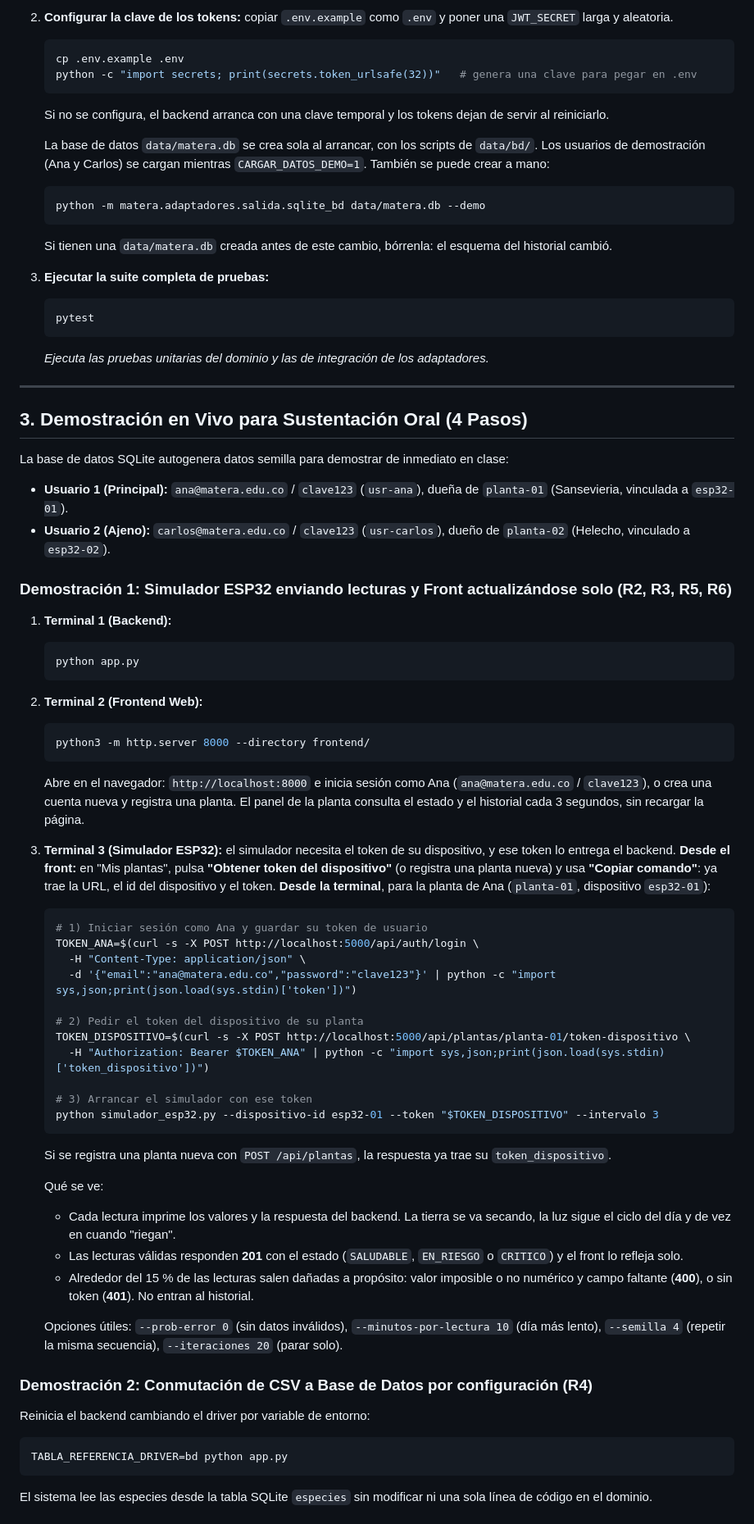
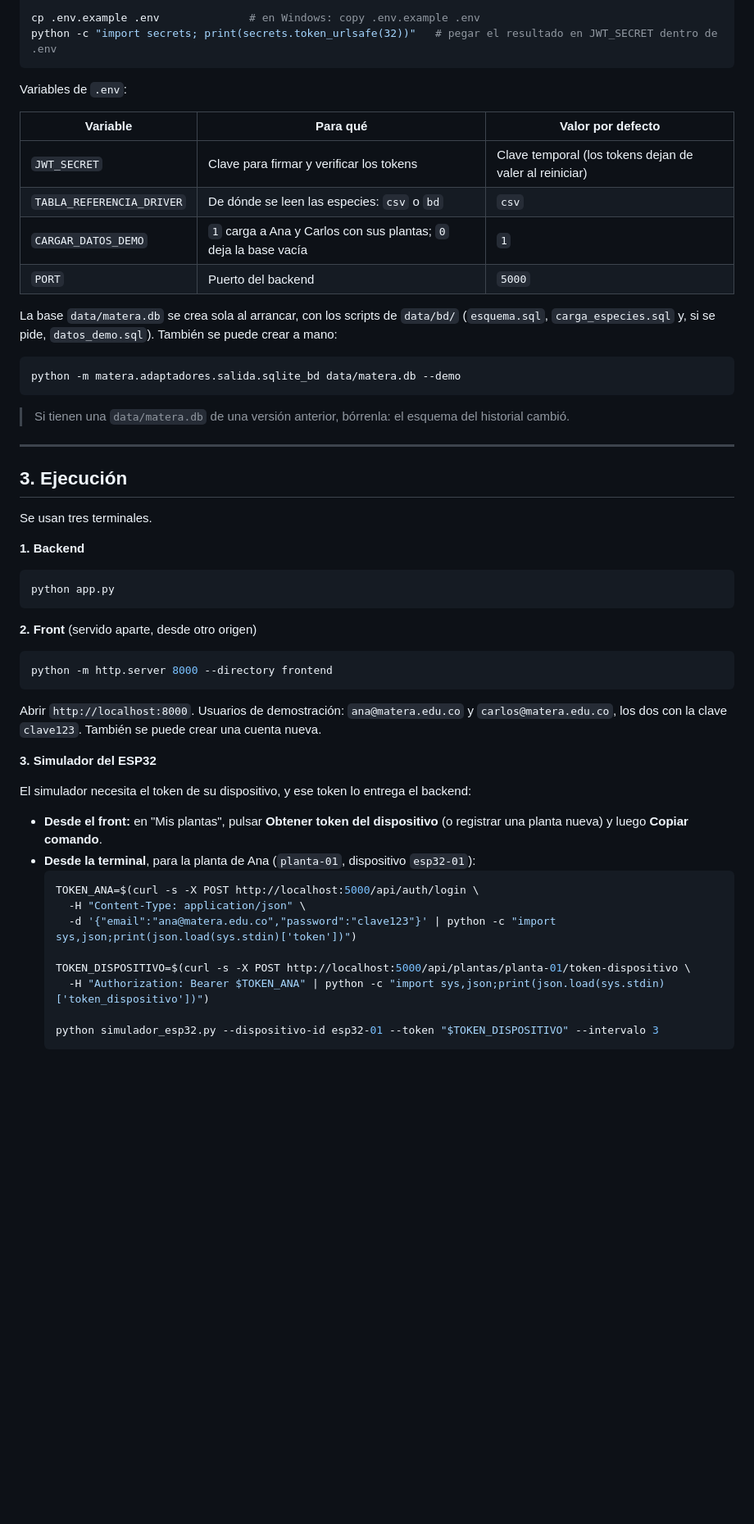
Before and after one commit to estebanstack/SmartPlantBase, a Markdown page: README.md, the part around one of its changes. Shown at 82% size. Rendered like a GitHub page; blank space fills up the shorter version.

````diff
--- a/README.md
+++ b/README.md
@@ -38,71 +63,55 @@ SmartPlantBase implementa el patrón **Puertos y Adaptadores (Alistair Cockburn,
 
-2. **Configurar la clave de los tokens:** copiar `.env.example` como `.env` y poner una `JWT_SECRET` larga y aleatoria.
-   ```bash
-   cp .env.example .env
-   python -c "import secrets; print(secrets.token_urlsafe(32))"   # genera una clave para pegar en .env
-   ```
-   Si no se configura, el backend arranca con una clave temporal y los tokens dejan de servir al reiniciarlo.
+cp .env.example .env              # en Windows: copy .env.example .env
+python -c "import secrets; print(secrets.token_urlsafe(32))"   # pegar el resultado en JWT_SECRET dentro de .env
+```
 
-   La base de datos `data/matera.db` se crea sola al arrancar, con los scripts de `data/bd/`. Los usuarios de demostración (Ana y Carlos) se cargan mientras `CARGAR_DATOS_DEMO=1`. También se puede crear a mano:
-   ```bash
-   python -m matera.adaptadores.salida.sqlite_bd data/matera.db --demo
-   ```
-   Si tienen una `data/matera.db` creada antes de este cambio, bórrenla: el esquema del historial cambió.
+Variables de `.env`:
 
-3. **Ejecutar la suite completa de pruebas:**
-   ```bash
-   pytest
-   ```
-   *Ejecuta las pruebas unitarias del dominio y las de integración de los adaptadores.*
+| Variable | Para qué | Valor por defecto |
+|---|---|---|
+| `JWT_SECRET` | Clave para firmar y verificar los tokens | Clave temporal (los tokens dejan de valer al reiniciar) |
+| `TABLA_REFERENCIA_DRIVER` | De dónde se leen las especies: `csv` o `bd` | `csv` |
+| `CARGAR_DATOS_DEMO` | `1` carga a Ana y Carlos con sus plantas; `0` deja la base vacía | `1` |
+| `PORT` | Puerto del backend | `5000` |
+
+La base `data/matera.db` se crea sola al arrancar, con los scripts de `data/bd/` (`esquema.sql`, `carga_especies.sql` y, si se pide, `datos_demo.sql`). También se puede crear a mano:
+
+```bash
+python -m matera.adaptadores.salida.sqlite_bd data/matera.db --demo
+```
+
+> Si tienen una `data/matera.db` de una versión anterior, bórrenla: el esquema del historial cambió.
 
 ---
 
-## 3. Demostración en Vivo para Sustentación Oral (4 Pasos)
+## 3. Ejecución
 
-La base de datos SQLite autogenera datos semilla para demostrar de inmediato en clase:
-- **Usuario 1 (Principal):** `ana@matera.edu.co` / `clave123` (`usr-ana`), dueña de `planta-01` (Sansevieria, vinculada a `esp32-01`).
-- **Usuario 2 (Ajeno):** `carlos@matera.edu.co` / `clave123` (`usr-carlos`), dueño de `planta-02` (Helecho, vinculado a `esp32-02`).
+Se usan tres terminales.
 
-### Demostración 1: Simulador ESP32 enviando lecturas y Front actualizándose solo (R2, R3, R5, R6)
-1. **Terminal 1 (Backend):**
-   ```bash
-   python app.py
-   ```
-2. **Terminal 2 (Frontend Web):**
-   ```bash
-   python3 -m http.server 8000 --directory frontend/
-   ```
-   Abre en el navegador: `http://localhost:8000` e inicia sesión como Ana (`ana@matera.edu.co` / `clave123`), o crea una cuenta nueva y registra una planta.
-   El panel de la planta consulta el estado y el historial cada 3 segundos, sin recargar la página.
-3. **Terminal 3 (Simulador ESP32):** el simulador necesita el token de su dispositivo, y ese token lo entrega el backend.
-   **Desde el front:** en "Mis plantas", pulsa **"Obtener token del dispositivo"** (o registra una planta nueva) y usa **"Copiar comando"**: ya trae la URL, el id del dispositivo y el token.
-   **Desde la terminal**, para la planta de Ana (`planta-01`, dispositivo `esp32-01`):
-   ```bash
-   # 1) Iniciar sesión como Ana y guardar su token de usuario
-   TOKEN_ANA=$(curl -s -X POST http://localhost:5000/api/auth/login \
-     -H "Content-Type: application/json" \
-     -d '{"email":"ana@matera.edu.co","password":"clave123"}' | python -c "import sys,json;print(json.load(sys.stdin)['token'])")
+**1. Backend**
+```bash
+python app.py
+```
 
-   # 2) Pedir el token del dispositivo de su planta
-   TOKEN_DISPOSITIVO=$(curl -s -X POST http://localhost:5000/api/plantas/planta-01/token-dispositivo \
-     -H "Authorization: Bearer $TOKEN_ANA" | python -c "import sys,json;print(json.load(sys.stdin)['token_dispositivo'])")
+**2. Front** (servido aparte, desde otro origen)
+```bash
+python -m http.server 8000 --directory frontend
+```
+Abrir `http://localhost:8000`. Usuarios de demostración: `ana@matera.edu.co` y `carlos@matera.edu.co`, los dos con la clave `clave123`. También se puede crear una cuenta nueva.
 
-   # 3) Arrancar el simulador con ese token
-   python simulador_esp32.py --dispositivo-id esp32-01 --token "$TOKEN_DISPOSITIVO" --intervalo 3
-   ```
-   Si se registra una planta nueva con `POST /api/plantas`, la respuesta ya trae su `token_dispositivo`.
+**3. Simulador del ESP32**
 
-   Qué se ve:
-   - Cada lectura imprime los valores y la respuesta del backend. La tierra se va secando, la luz sigue el ciclo del día y de vez en cuando "riegan".
-   - Las lecturas válidas responden **201** con el estado (`SALUDABLE`, `EN_RIESGO` o `CRITICO`) y el front lo refleja solo.
-   - Alrededor del 15 % de las lecturas salen dañadas a propósito: valor imposible o no numérico y campo faltante (**400**), o sin token (**401**). No entran al historial.
+El simulador necesita el token de su dispositivo, y ese token lo entrega el backend:
+- **Desde el front:** en "Mis plantas", pulsar **Obtener token del dispositivo** (o registrar una planta nueva) y luego **Copiar comando**.
+- **Desde la terminal**, para la planta de Ana (`planta-01`, dispositivo `esp32-01`):
+  ```bash
+  TOKEN_ANA=$(curl -s -X POST http://localhost:5000/api/auth/login \
+    -H "Content-Type: application/json" \
+    -d '{"email":"ana@matera.edu.co","password":"clave123"}' | python -c "import sys,json;print(json.load(sys.stdin)['token'])")
 
-   Opciones útiles: `--prob-error 0` (sin datos inválidos), `--minutos-por-lectura 10` (día más lento), `--semilla 4` (repetir la misma secuencia), `--iteraciones 20` (parar solo).
+  TOKEN_DISPOSITIVO=$(curl -s -X POST http://localhost:5000/api/plantas/planta-01/token-dispositivo \
+    -H "Authorization: Bearer $TOKEN_ANA" | python -c "import sys,json;print(json.load(sys.stdin)['token_dispositivo'])")
 
-### Demostración 2: Conmutación de CSV a Base de Datos por configuración (R4)
-Reinicia el backend cambiando el driver por variable de entorno:
-```bash
-TABLA_REFERENCIA_DRIVER=bd python app.py
-```
-El sistema lee las especies desde la tabla SQLite `especies` sin modificar ni una sola línea de código en el dominio.
+  python simulador_esp32.py --dispositivo-id esp32-01 --token "$TOKEN_DISPOSITIVO" --intervalo 3
+  ```
 
````
Also changed, not shown: other parts of README.md (+159 -91 lines).
